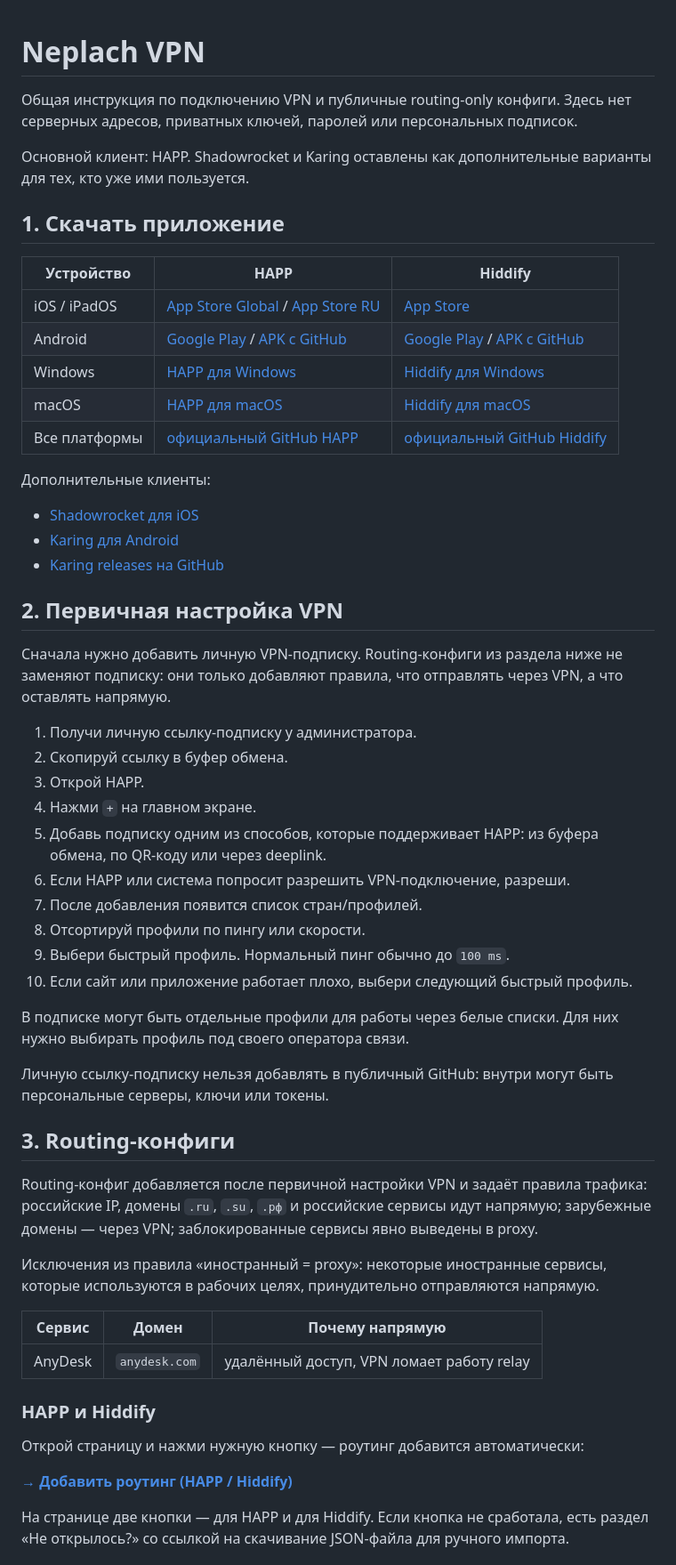
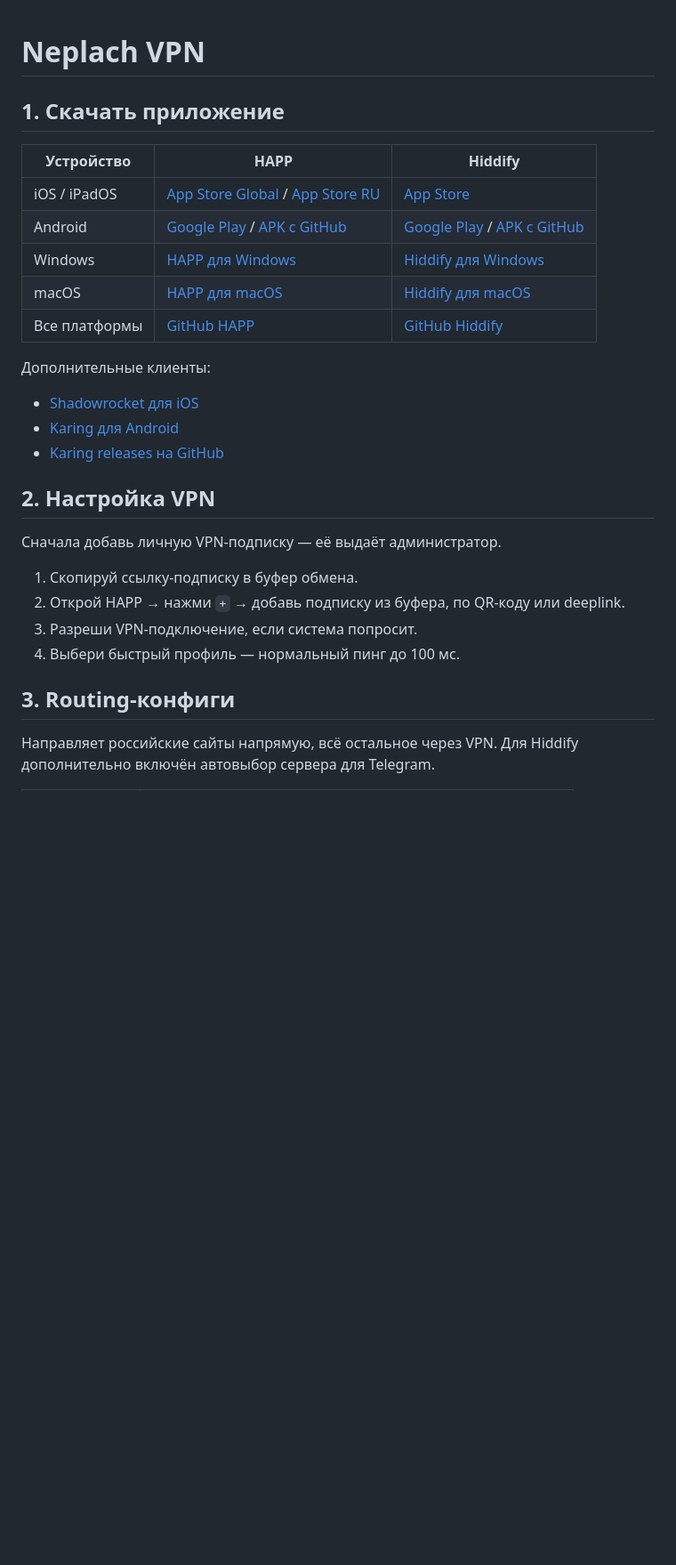
Before and after one commit to zinovevvv/vpn, a Markdown page: README.md, the part around one of its changes. Shown at 89% size. Drawn GitHub-style; blank space fills up the shorter version.

```diff
--- a/README.md
+++ b/README.md
@@ -1,10 +1,4 @@
 # Neplach VPN
-
-Общая инструкция по подключению VPN и публичные routing-only конфиги. Здесь
-нет серверных адресов, приватных ключей, паролей или персональных подписок.
-
-Основной клиент: HAPP. Shadowrocket и Karing оставлены как дополнительные
-варианты для тех, кто уже ими пользуется.
 
 ## 1. Скачать приложение
 
@@ -14,7 +8,7 @@
 | Android | [Google Play](https://play.google.com/store/apps/details?id=com.happproxy) / [APK с GitHub](https://github.com/Happ-proxy/happ-android/releases/latest/download/Happ.apk) | [Google Play](https://play.google.com/store/apps/details?id=app.hiddify.com) / [APK с GitHub](https://github.com/hiddify/hiddify-app/releases/latest/download/Hiddify-Android-universal.apk) |
 | Windows | [HAPP для Windows](https://github.com/Happ-proxy/happ-desktop/releases/latest/download/setup-Happ.x64.exe) | [Hiddify для Windows](https://github.com/hiddify/hiddify-app/releases/latest/download/Hiddify-Windows-Setup-x64.exe) |
 | macOS | [HAPP для macOS](https://github.com/Happ-proxy/happ-desktop/releases/latest/download/Happ.macOS.universal.dmg) | [Hiddify для macOS](https://github.com/hiddify/hiddify-app/releases/latest/download/Hiddify-MacOS.dmg) |
-| Все платформы | [официальный GitHub HAPP](https://github.com/Happ-proxy) | [официальный GitHub Hiddify](https://github.com/hiddify/hiddify-app) |
+| Все платформы | [GitHub HAPP](https://github.com/Happ-proxy) | [GitHub Hiddify](https://github.com/hiddify/hiddify-app) |
 
 Дополнительные клиенты:
 
@@ -22,51 +16,16 @@
 - [Karing для Android](https://play.google.com/store/apps/details?id=com.nebula.karing)
 - [Karing releases на GitHub](https://github.com/KaringX/karing/releases)
 
-## 2. Первичная настройка VPN
+## 2. Настройка VPN
 
-Сначала нужно добавить личную VPN-подписку. Routing-конфиги из раздела ниже
-не заменяют подписку: они только добавляют правила, что отправлять через VPN, а
-что оставлять напрямую.
+Сначала добавь личную VPN-подписку — её выдаёт администратор.
 
-1. Получи личную ссылку-подписку у администратора.
-2. Скопируй ссылку в буфер обмена.
-3. Открой HAPP.
-4. Нажми `+` на главном экране.
-5. Добавь подписку одним из способов, которые поддерживает HAPP: из буфера
-   обмена, по QR-коду или через deeplink.
-6. Если HAPP или система попросит разрешить VPN-подключение, разреши.
-7. После добавления появится список стран/профилей.
-8. Отсортируй профили по пингу или скорости.
-9. Выбери быстрый профиль. Нормальный пинг обычно до `100 ms`.
-10. Если сайт или приложение работает плохо, выбери следующий быстрый профиль.
-
-В подписке могут быть отдельные профили для работы через белые списки. Для них
-нужно выбирать профиль под своего оператора связи.
-
-Личную ссылку-подписку нельзя добавлять в публичный GitHub: внутри могут быть
-персональные серверы, ключи или токены.
+1. Скопируй ссылку-подписку в буфер обмена.
+2. Открой HAPP → нажми `+` → добавь подписку из буфера, по QR-коду или deeplink.
+3. Разреши VPN-подключение, если система попросит.
+4. Выбери быстрый профиль — нормальный пинг до 100 мс.
 
 ## 3. Routing-конфиги
 
-Routing-конфиг добавляется после первичной настройки VPN и задаёт правила
-трафика: российские IP, домены `.ru`, `.su`, `.рф` и российские сервисы идут
-напрямую; зарубежные домены — через VPN; заблокированные сервисы явно выведены
-в proxy.
+Направляет российские сайты напрямую, всё остальное через VPN. Для Hiddify дополнительно включён автовыбор сервера для Telegram.
 
-Исключения из правила «иностранный = proxy»: некоторые иностранные сервисы,
-которые используются в рабочих целях, принудительно отправляются напрямую.
-
-| Сервис | Домен | Почему напрямую |
-| --- | --- | --- |
-| AnyDesk | `anydesk.com` | удалённый доступ, VPN ломает работу relay |
-
-### HAPP и Hiddify
-
-Открой страницу и нажми нужную кнопку — роутинг добавится автоматически:
-
-**[→ Добавить роутинг (HAPP / Hiddify)](https://raw.githack.com/zinovevvv/vpn/main/happ-routing.html)**
-
-На странице две кнопки — для HAPP и для Hiddify. Если кнопка не сработала,
-есть раздел «Не открылось?» со ссылкой на скачивание JSON-файла для
-ручного импорта.
-
```
Also changed, not shown: other parts of README.md (+6 -42 lines).
